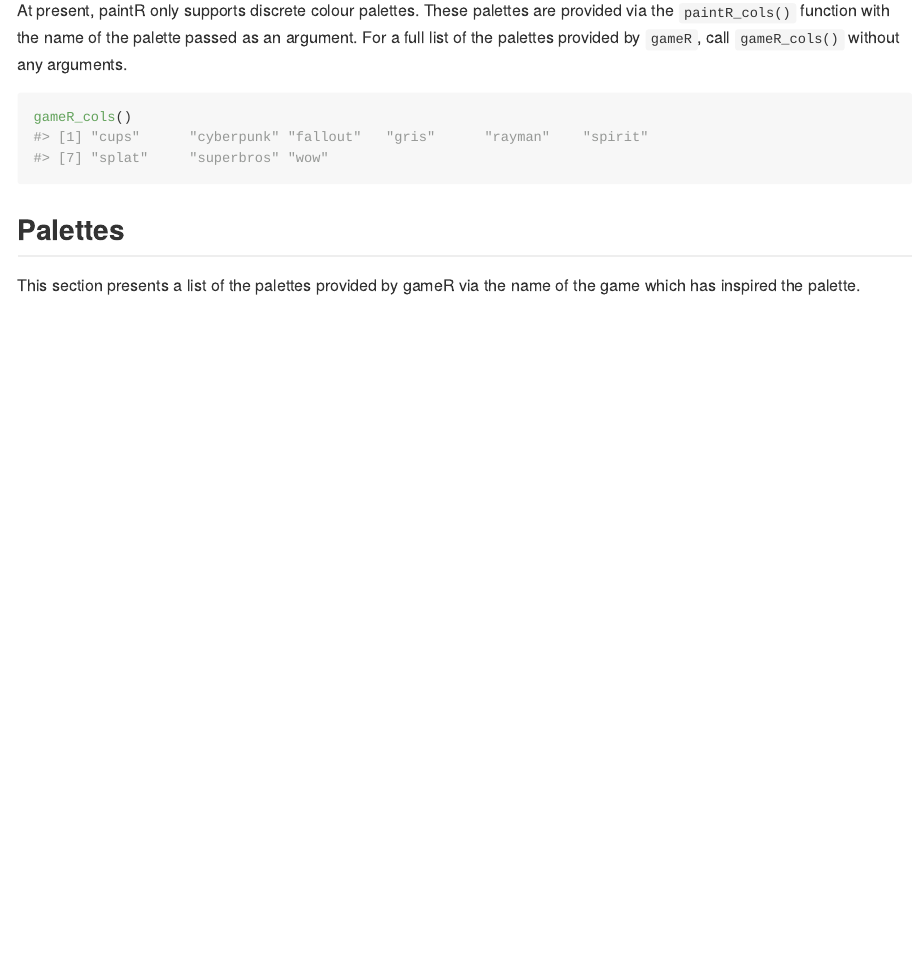
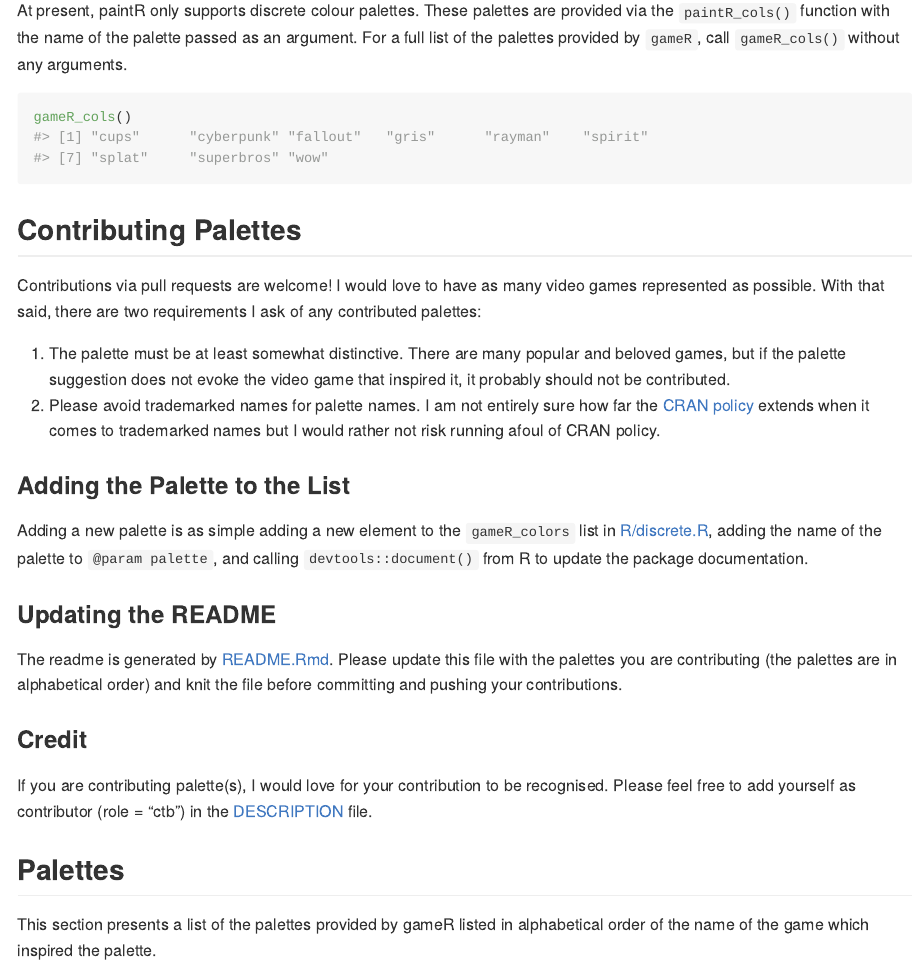
Before and after one commit to nathansam/gameR, an R Markdown document (README.Rmd): the page in a window 1100 px wide, from 650 px down. The pictures show the output file README.md that the author committed with the source, drawn offline in the style of GitHub; badge pictures from the web are left out.

Commit message:
Add contributing guidelines

````diff
--- a/README.Rmd
+++ b/README.Rmd
@@ -61,6 +61,27 @@ an argument. For a full list of the palettes provided by `gameR`, call
 gameR_cols()
 ```
 
+## Contributing Palettes
+
+Contributions via pull requests are welcome! I would love to have as many video games represented as possible. With that said, there are two requirements I ask of any contributed palettes:
+
+1. The palette must be at least somewhat distinctive. There are many popular and beloved games, but if the palette suggestion does not evoke the video game that inspired it, it probably should not be contributed.
+2. Please avoid trademarked names for palette names. I am not entirely sure how far the [CRAN policy](https://cran.r-project.org/web/packages/policies.html) extends when it comes to trademarked names but I would rather not risk running afoul of CRAN policy.
+
+### Adding the Palette to the List
+
+Adding a new palette is as simple adding a new element to the `gameR_colors` list in [R/discrete.R](R/discrete.R), adding the name of the palette to `@param palette`, and calling `devtools::document()` from R to update the package documentation.
+
+### Updating the README
+
+The readme is generated by [README.Rmd](README.Rmd). Please update this file with the palettes you are contributing (the palettes are in alphabetical order) and knit the file before committing and pushing your contributions.
+
+### Credit
+
+If you are contributing palette(s), I would love for your contribution to be recognised. Please feel free to add yourself as contributor (role = "ctb") in the [DESCRIPTION](DESCRIPTION) file.
+
+## Palettes
+
 
 ```{R, echo = FALSE}
 plotCol <- function(palette){
@@ -80,10 +101,7 @@ plotCol <- function(palette){
 }
 ```
 
-## Palettes
-
-This section presents a list of the palettes provided by gameR via the name
-of the game which has inspired the palette.
+This section presents a list of the palettes provided by gameR listed in alphabetical order of the name of the game which inspired the palette.
 
 ### Cuphead
 
````
Also changed, not shown: CONTRIBUTING.md (added, +18 -0 lines), README.md, 1 other file.
